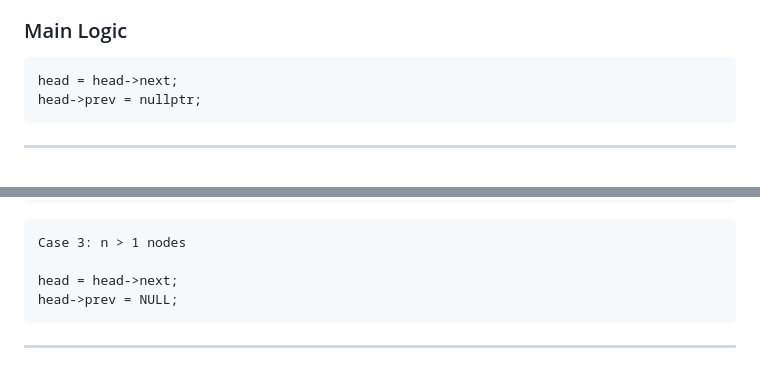
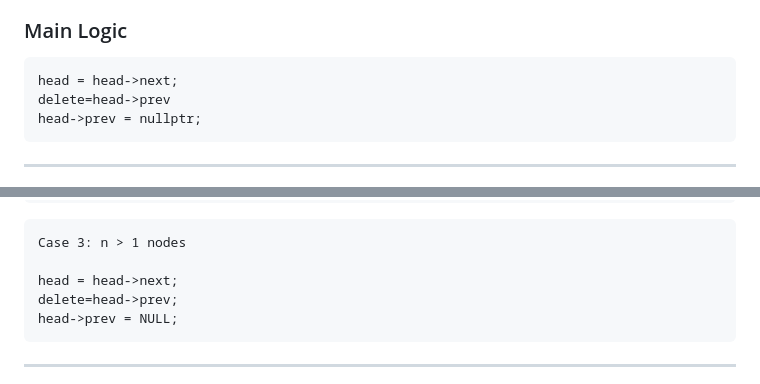
Before and after one commit to RaniPatel16/my_notes, a Markdown page: DSA/doublylinkedlist/delation.md, 2 parts joined by grey strips. Drawn GitHub-style.

````diff
--- a/DSA/doublylinkedlist/delation.md
+++ b/DSA/doublylinkedlist/delation.md
@@ -139,6 +139,7 @@ NULL ← 25 ⇄ 36 → NULL
 
 ```cpp
 head = head->next;
+delete=head->prev
 head->prev = nullptr;
 ```
 
@@ -163,6 +164,7 @@ tail = NULL
 Case 3: n > 1 nodes
 
 head = head->next;
+delete=head->prev;
 head->prev = NULL;
 ```
 
````
